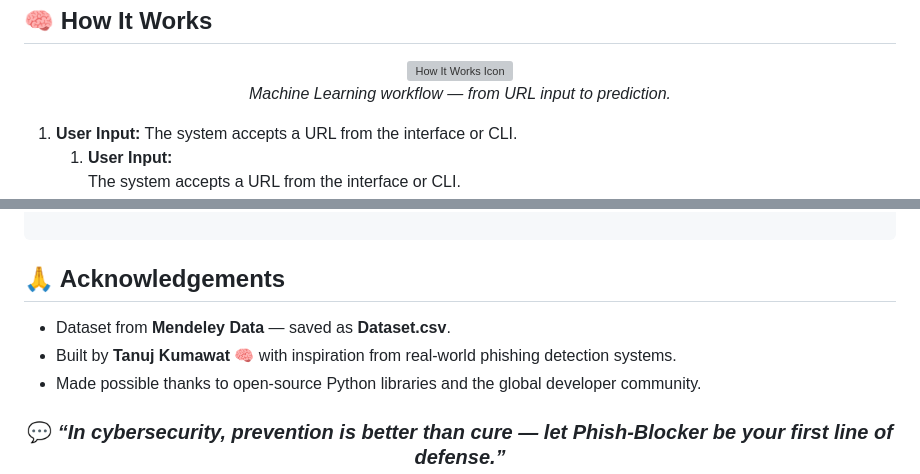
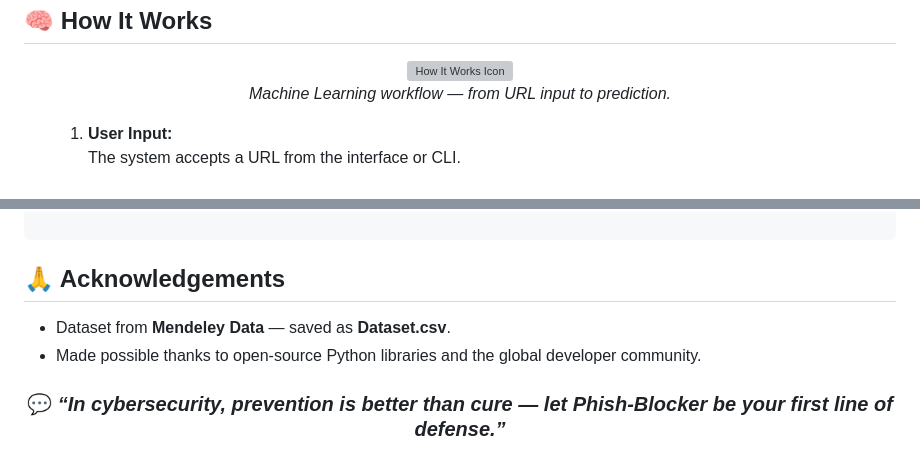
Before and after one commit to k-tanuj/Phish-Blocker, a Markdown page: README.md, 2 parts joined by grey strips. Drawn GitHub-style; grey boxes are pictures that could not be loaded.

```diff
--- a/README.md
+++ b/README.md
@@ -105,7 +105,6 @@ Then visit http://localhost:5000
   </div>
 
   <ol style="color:#d7e9ff; font-size:15px; line-height:1.8em; margin-left:20px;">
-    <li><b>User Input:</b>  The system accepts a URL from the interface or CLI.</li>
 <ol style="color:#d7e9ff; font-size:15px; line-height:1.8em; margin-left:20px;">
   <li style="margin-bottom:12px;">
     <strong>User Input:</strong>
@@ -195,7 +194,6 @@ tldextract==5.1.2
   <h2 style="color:#e6f7ff; font-size:28px; font-weight:800; margin-bottom:15px;">🙏 Acknowledgements</h2>
   <ul style="color:#cde7ff; font-size:15px; line-height:1.9em;">
     <li>Dataset from <b>Mendeley Data</b> — saved as <b>Dataset.csv</b>.</li>
-    <li>Built by <b>Tanuj Kumawat</b> 🧠 with inspiration from real-world phishing detection systems.</li>
     <li>Made possible thanks to open-source Python libraries and the global developer community.</li>
   </ul>
 </div>
```
